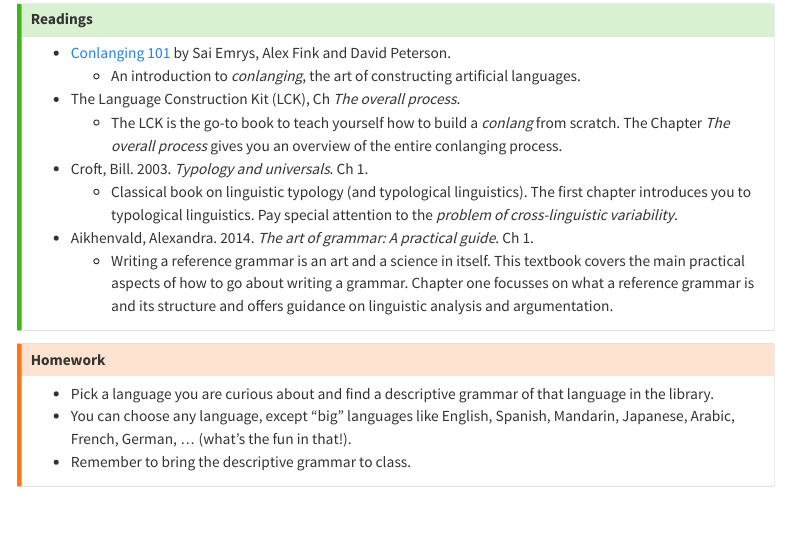
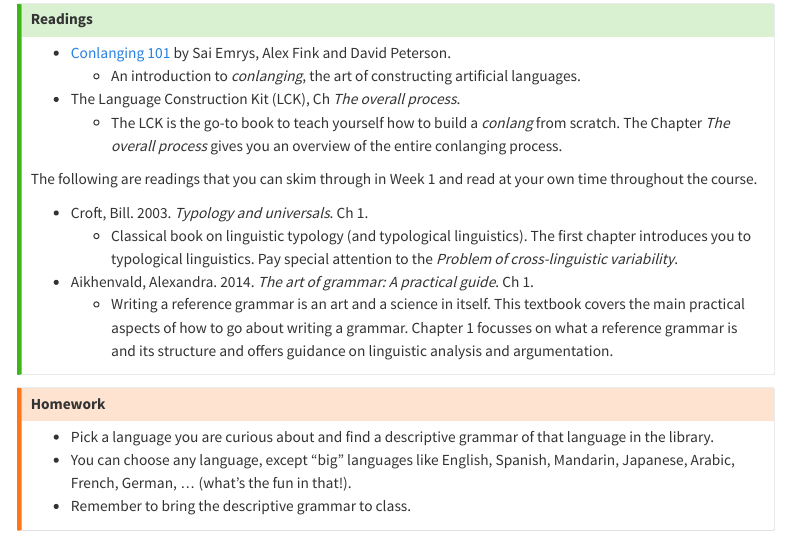
Before and after one commit to stefanocoretta/grs-conlang, a Quarto document (syllabus.qmd): the page in a window 1100 px wide, from 490 px down. Rendered offline with R 4.5, knitr and Pandoc in place of Quarto, with nearby package versions; menus at the side of the page are left out.

Commit message:
♻️ - edit home

```diff
--- a/syllabus.qmd
+++ b/syllabus.qmd
@@ -27,10 +27,13 @@ There is no class on Week 1.
     -   An introduction to *conlanging*, the art of constructing artificial languages.
 -   The Language Construction Kit (LCK), Ch *The overall process*.
     -   The LCK is the go-to book to teach yourself how to build a *conlang* from scratch. The Chapter *The overall process* gives you an overview of the entire conlanging process.
+
+The following are readings that you can skim through in Week 1 and read at your own time throughout the course.
+
 -   Croft, Bill. 2003. *Typology and universals*. Ch 1.
-    -   Classical book on linguistic typology (and typological linguistics). The first chapter introduces you to typological linguistics. Pay special attention to the *problem of cross-linguistic variability*.
+    -   Classical book on linguistic typology (and typological linguistics). The first chapter introduces you to typological linguistics. Pay special attention to the *Problem of cross-linguistic variability*.
 -   Aikhenvald, Alexandra. 2014. *The art of grammar: A practical guide*. Ch 1.
-    -   Writing a reference grammar is an art and a science in itself. This textbook covers the main practical aspects of how to go about writing a grammar. Chapter one focusses on what a reference grammar is and its structure and offers guidance on linguistic analysis and argumentation.
+    -   Writing a reference grammar is an art and a science in itself. This textbook covers the main practical aspects of how to go about writing a grammar. Chapter 1 focusses on what a reference grammar is and its structure and offers guidance on linguistic analysis and argumentation.
 :::
 
 ::: {.callout-warning collapse="false"}
```
Also changed, not shown: index.qmd (+2 -2 lines), docs/search.json, 2 other files.
